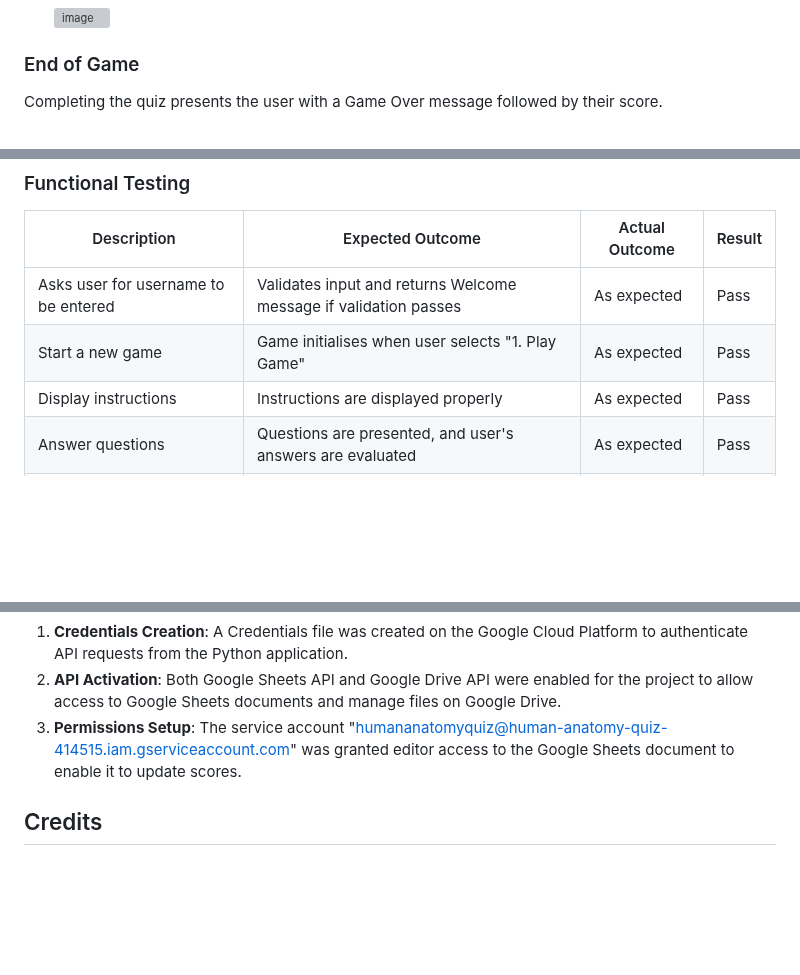
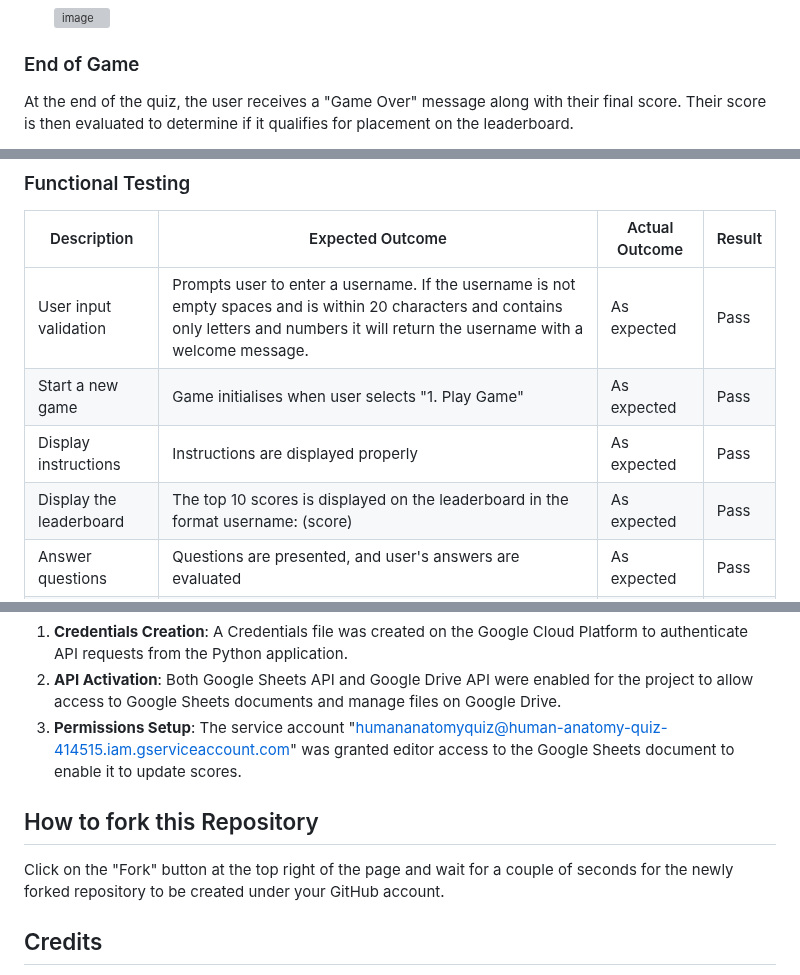
Before and after one commit to 010001000100000101000001/human-anatomy-quiz, a Markdown page: README.md, 3 parts joined by grey strips. Drawn GitHub-style; blank space fills up the shorter version; grey boxes are pictures that could not be loaded.

```diff
--- a/README.md
+++ b/README.md
@@ -104,5 +114,5 @@ Upon answering a question, players receive immediate feedback:
 
 
 ### End of Game
-Completing the quiz presents the user with a Game Over message followed by their score.
+At the end of the quiz, the user receives a "Game Over" message along with their final score. Their score is then evaluated to determine if it qualifies for placement on the leaderboard.
 
@@ -120,9 +135,10 @@ Completing the quiz presents the user with a Game Over message followed by their
 ### Functional Testing
 | Description          | Expected Outcome                                  | Actual Outcome | Result |
 |----------------------|---------------------------------------------------|----------------|--------|
-| Asks user for username to be entered | Validates input and returns Welcome message if validation passes | As expected    | Pass   |
+| User input validation | Prompts user to enter a username. If the username is not empty spaces and is within 20 characters and contains only letters and numbers it will return the username with a welcome message.  | As expected    | Pass   |
 | Start a new game | Game initialises when user selects "1. Play Game" | As expected    | Pass   |
 | Display instructions | Instructions are displayed properly  | As expected    | Pass   |
+| Display the leaderboard  | The top 10 scores is displayed on the leaderboard in the format username: (score)    | As expected    | Pass   |
 | Answer questions     | Questions are presented, and user's answers are evaluated    | As expected | Pass   |
 | Display final score  | Final score is displayed at the end of the game    | As expected    | Pass   |
 | Update scoresheet    | Scores are updated in the Google Sheets document    | As expected    | Pass   |
@@ -176,6 +192,9 @@ documents and manage files on Google Drive.
 editor access to the Google Sheets document to enable it to update scores.
 
 
+## How to fork this Repository
+Click on the "Fork" button at the top right of the page and wait for a couple of seconds for the newly forked repository to be created under your GitHub account.
+
 ## Credits
 The ability to set up Google sheets was taken from the series of videos on the love_sandwiches project. I used tutorials, guides and information from https://www.codecademy.com/, https://www.freecodecamp.org/, https://www.w3schools.com/, https://pypi.org/ and https://www.youtube.com/.
 
```
Also changed, not shown: other parts of README.md (+16 -1 lines).
